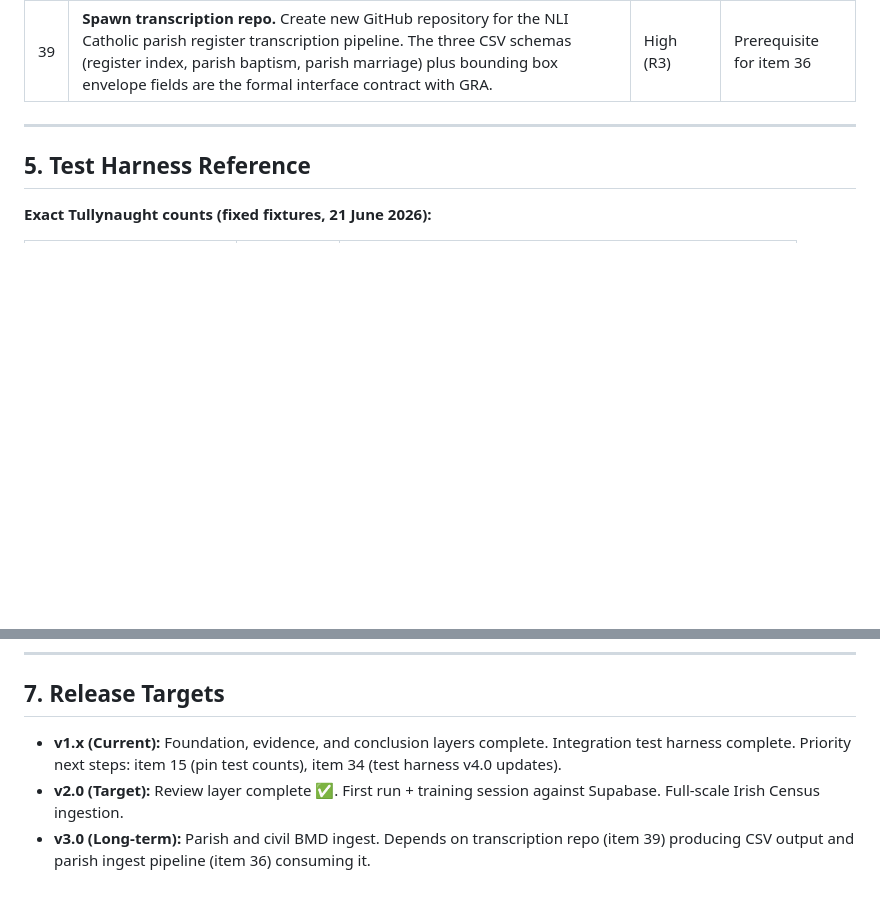
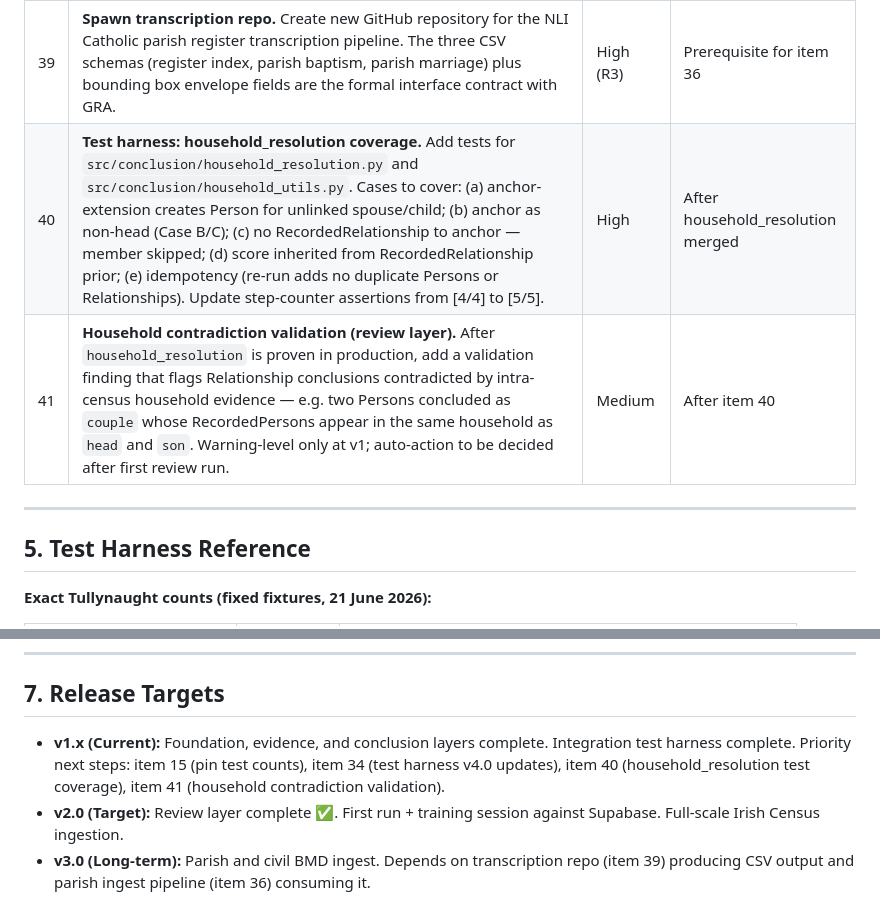
Before and after one commit to mjsmulligan/irish-genealogy-research, a Markdown page: ROADMAP.md, 2 parts joined by grey strips. Drawn GitHub-style; blank space fills up the shorter version.

Commit message:
Updated roadmap

```diff
--- a/ROADMAP.md
+++ b/ROADMAP.md
@@ -85,6 +85,8 @@ Active and open items only. Completed items are in §8 (Version History).
 | 37 | **Data dictionary update for parish records.** Add `sponsor` to RecordedPerson role vocabulary. Add `sponsor` and `witness` to RecordedRelationship type vocabulary. Document three-state transcription field convention: empty (absent), `[?]` (illegible), value (as written). | Medium (R3) | Before item 36 |
 | 38 | **`export-vocab` CLI command.** Aggregate census name/place distributions by parish and export to `{parish_id}_vocab.json` for the transcription pipeline's confidence scoring module. Blocked on vocabulary file contract — dedicated session required. See §6.2. | Medium (R3) | After vocabulary contract session |
 | 39 | **Spawn transcription repo.** Create new GitHub repository for the NLI Catholic parish register transcription pipeline. The three CSV schemas (register index, parish baptism, parish marriage) plus bounding box envelope fields are the formal interface contract with GRA. | High (R3) | Prerequisite for item 36 |
+| 40 | **Test harness: household_resolution coverage.** Add tests for `src/conclusion/household_resolution.py` and `src/conclusion/household_utils.py`. Cases to cover: (a) anchor-extension creates Person for unlinked spouse/child; (b) anchor as non-head (Case B/C); (c) no RecordedRelationship to anchor — member skipped; (d) score inherited from RecordedRelationship prior; (e) idempotency (re-run adds no duplicate Persons or Relationships). Update step-counter assertions from [4/4] to [5/5]. | High | After household_resolution merged |
+| 41 | **Household contradiction validation (review layer).** After `household_resolution` is proven in production, add a validation finding that flags Relationship conclusions contradicted by intra-census household evidence — e.g. two Persons concluded as `couple` whose RecordedPersons appear in the same household as `head` and `son`. Warning-level only at v1; auto-action to be decided after first review run. | Medium | After item 40 |
 
 ---
 
@@ -151,7 +153,7 @@ GRA will export a parish-level name/place vocabulary file consumed by the transc
 
 ## 7. Release Targets
 
-- **v1.x (Current):** Foundation, evidence, and conclusion layers complete. Integration test harness complete. Priority next steps: item 15 (pin test counts), item 34 (test harness v4.0 updates).
+- **v1.x (Current):** Foundation, evidence, and conclusion layers complete. Integration test harness complete. Priority next steps: item 15 (pin test counts), item 34 (test harness v4.0 updates), item 40 (household_resolution test coverage), item 41 (household contradiction validation).
 - **v2.0 (Target):** Review layer complete ✅. First run + training session against Supabase. Full-scale Irish Census ingestion.
 - **v3.0 (Long-term):** Parish and civil BMD ingest. Depends on transcription repo (item 39) producing CSV output and parish ingest pipeline (item 36) consuming it.
 
```
